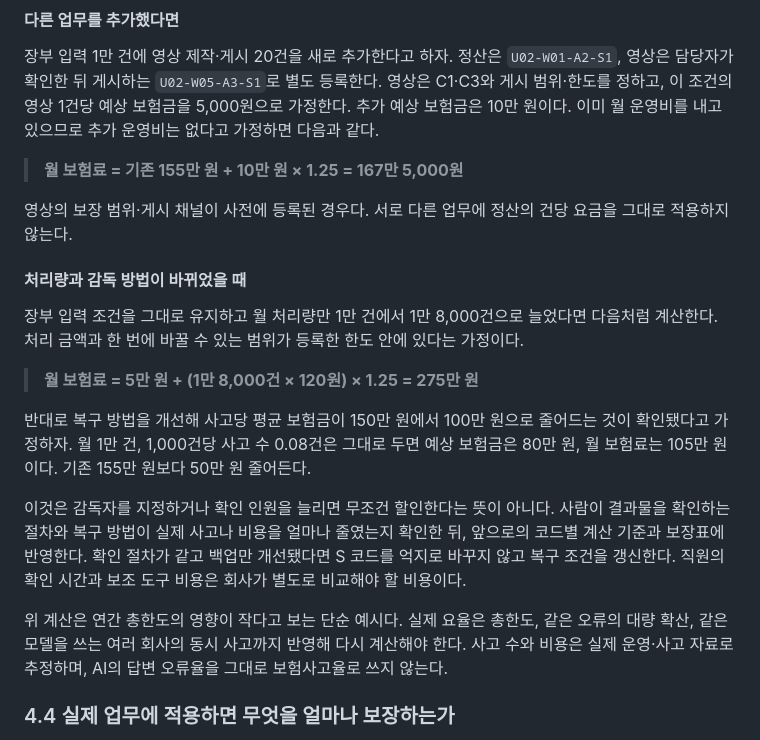
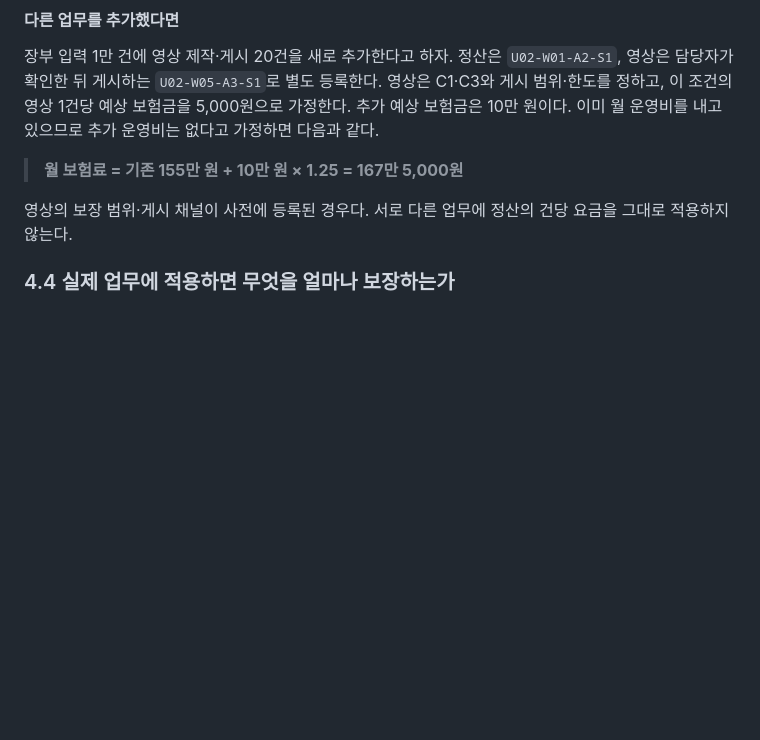
Before and after one commit to jinuk0211/insurance, a Markdown page: AI_업무보험_제안서_수정본.md, the part around the change. Rendered like a GitHub page; blank space fills up the shorter version.

```diff
--- a/AI_업무보험_제안서_수정본.md
+++ b/AI_업무보험_제안서_수정본.md
@@ -268,17 +268,6 @@ AI-Native라는 이름에 일괄 배수를 붙이거나, U·W·A·S의 숫자를
 
 영상의 보장 범위·게시 채널이 사전에 등록된 경우다. 서로 다른 업무에 정산의 건당 요금을 그대로 적용하지 않는다.
 
-#### 처리량과 감독 방법이 바뀌었을 때
-
-장부 입력 조건을 그대로 유지하고 월 처리량만 1만 건에서 1만 8,000건으로 늘었다면 다음처럼 계산한다. 처리 금액과 한 번에 바꿀 수 있는 범위가 등록한 한도 안에 있다는 가정이다.
-
-> **월 보험료 = 5만 원 + (1만 8,000건 × 120원) × 1.25 = 275만 원**
-
-반대로 복구 방법을 개선해 사고당 평균 보험금이 150만 원에서 100만 원으로 줄어드는 것이 확인됐다고 가정하자. 월 1만 건, 1,000건당 사고 수 0.08건은 그대로 두면 예상 보험금은 80만 원, 월 보험료는 105만 원이다. 기존 155만 원보다 50만 원 줄어든다.
-
-이것은 감독자를 지정하거나 확인 인원을 늘리면 무조건 할인한다는 뜻이 아니다. 사람이 결과물을 확인하는 절차와 복구 방법이 실제 사고나 비용을 얼마나 줄였는지 확인한 뒤, 앞으로의 코드별 계산 기준과 보장표에 반영한다. 확인 절차가 같고 백업만 개선됐다면 S 코드를 억지로 바꾸지 않고 복구 조건을 갱신한다. 직원의 확인 시간과 보조 도구 비용은 회사가 별도로 비교해야 할 비용이다.
-
-위 계산은 연간 총한도의 영향이 작다고 보는 단순 예시다. 실제 요율은 총한도, 같은 오류의 대량 확산, 같은 모델을 쓰는 여러 회사의 동시 사고까지 반영해 다시 계산해야 한다. 사고 수와 비용은 실제 운영·사고 자료로 추정하며, AI의 답변 오류율을 그대로 보험사고율로 쓰지 않는다.
 
 ### 4.4 실제 업무에 적용하면 무엇을 얼마나 보장하는가
 
```
